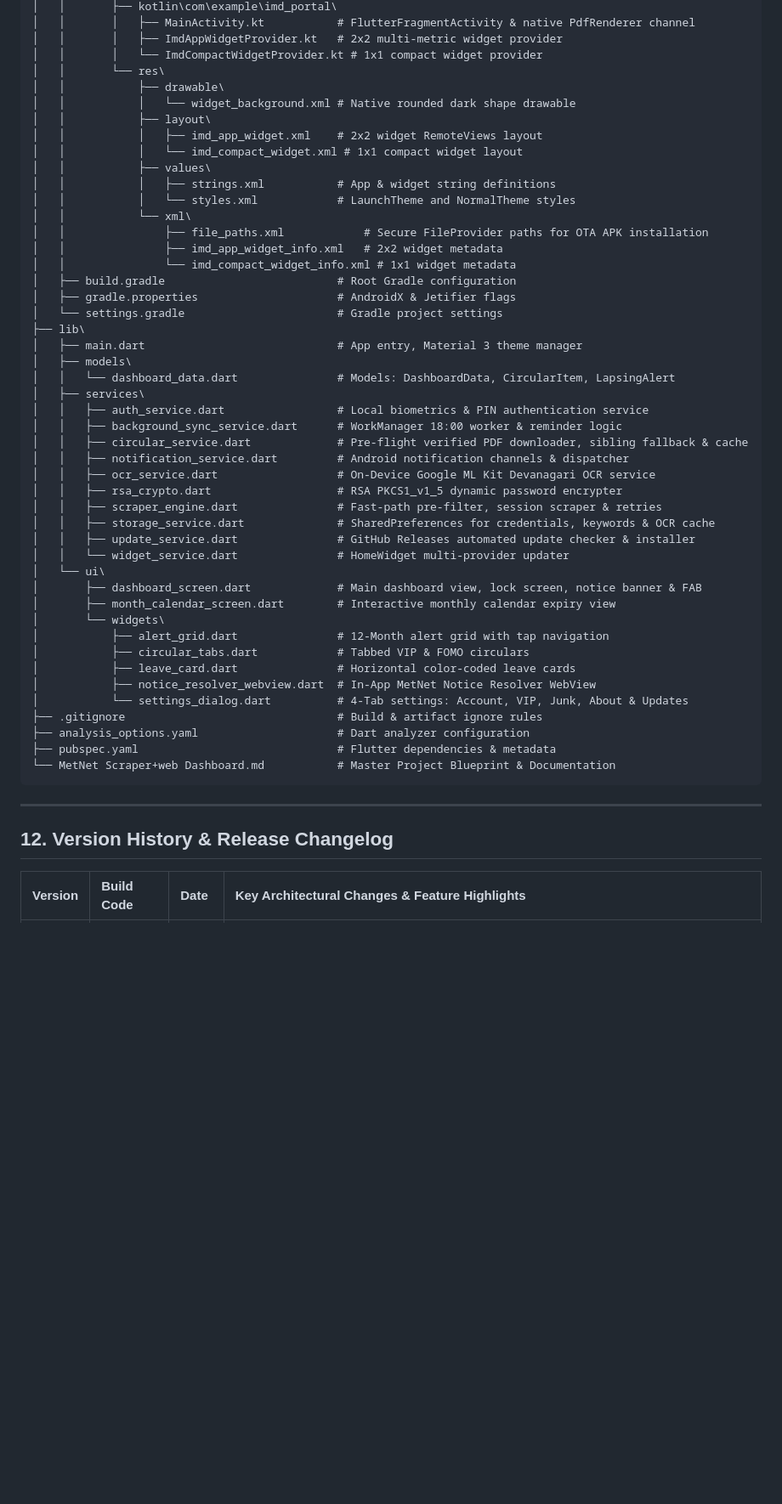
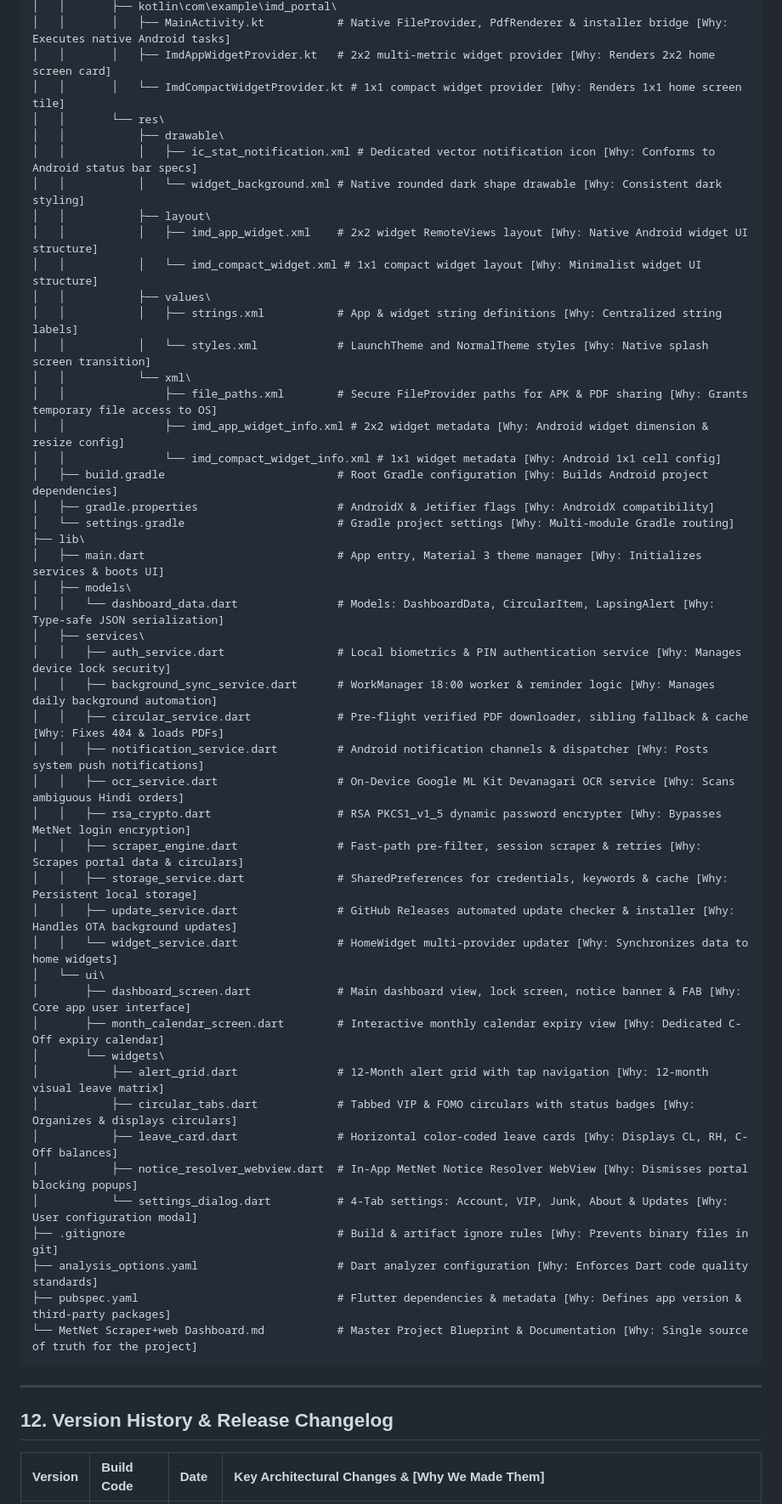
Before and after one commit to Aman6390/imd-portal, a Markdown page: MetNet Scraper+web Dashboard.md, the part around one of its changes. Shown at 85% size. Drawn GitHub-style; blank space fills up the shorter version.

Commit message:
docs: enrich blueprint with bracketed [Why: ...] explanations for every architectural component

````diff
--- a/MetNet Scraper+web Dashboard.md
+++ b/MetNet Scraper+web Dashboard.md
@@ -299,56 +215,57 @@ E:\imd portal\
 │   │       ├── kotlin\com\example\imd_portal\
-│   │       │   ├── MainActivity.kt           # FlutterFragmentActivity & native PdfRenderer channel
-│   │       │   ├── ImdAppWidgetProvider.kt   # 2x2 multi-metric widget provider
-│   │       │   └── ImdCompactWidgetProvider.kt # 1x1 compact widget provider
+│   │       │   ├── MainActivity.kt           # Native FileProvider, PdfRenderer & installer bridge [Why: Executes native Android tasks]
+│   │       │   ├── ImdAppWidgetProvider.kt   # 2x2 multi-metric widget provider [Why: Renders 2x2 home screen card]
+│   │       │   └── ImdCompactWidgetProvider.kt # 1x1 compact widget provider [Why: Renders 1x1 home screen tile]
 │   │       └── res\
 │   │           ├── drawable\
-│   │           │   └── widget_background.xml # Native rounded dark shape drawable
+│   │           │   ├── ic_stat_notification.xml # Dedicated vector notification icon [Why: Conforms to Android status bar specs]
+│   │           │   └── widget_background.xml # Native rounded dark shape drawable [Why: Consistent dark styling]
 │   │           ├── layout\
-│   │           │   ├── imd_app_widget.xml    # 2x2 widget RemoteViews layout
-│   │           │   └── imd_compact_widget.xml # 1x1 compact widget layout
+│   │           │   ├── imd_app_widget.xml    # 2x2 widget RemoteViews layout [Why: Native Android widget UI structure]
+│   │           │   └── imd_compact_widget.xml # 1x1 compact widget layout [Why: Minimalist widget UI structure]
 │   │           ├── values\
-│   │           │   ├── strings.xml           # App & widget string definitions
-│   │           │   └── styles.xml            # LaunchTheme and NormalTheme styles
+│   │           │   ├── strings.xml           # App & widget string definitions [Why: Centralized string labels]
+│   │           │   └── styles.xml            # LaunchTheme and NormalTheme styles [Why: Native splash screen transition]
 │   │           └── xml\
-│   │               ├── file_paths.xml            # Secure FileProvider paths for OTA APK installation
-│   │               ├── imd_app_widget_info.xml   # 2x2 widget metadata
-│   │               └── imd_compact_widget_info.xml # 1x1 widget metadata
-│   ├── build.gradle                          # Root Gradle configuration
-│   ├── gradle.properties                     # AndroidX & Jetifier flags
-│   └── settings.gradle                       # Gradle project settings
+│   │               ├── file_paths.xml        # Secure FileProvider paths for APK & PDF sharing [Why: Grants temporary file access to OS]
+│   │               ├── imd_app_widget_info.xml # 2x2 widget metadata [Why: Android widget dimension & resize config]
+│   │               └── imd_compact_widget_info.xml # 1x1 widget metadata [Why: Android 1x1 cell config]
+│   ├── build.gradle                          # Root Gradle configuration [Why: Builds Android project dependencies]
+│   ├── gradle.properties                     # AndroidX & Jetifier flags [Why: AndroidX compatibility]
+│   └── settings.gradle                       # Gradle project settings [Why: Multi-module Gradle routing]
 ├── lib\
-│   ├── main.dart                             # App entry, Material 3 theme manager
+│   ├── main.dart                             # App entry, Material 3 theme manager [Why: Initializes services & boots UI]
 │   ├── models\
-│   │   └── dashboard_data.dart               # Models: DashboardData, CircularItem, LapsingAlert
+│   │   └── dashboard_data.dart               # Models: DashboardData, CircularItem, LapsingAlert [Why: Type-safe JSON serialization]
 │   ├── services\
-│   │   ├── auth_service.dart                 # Local biometrics & PIN authentication service
-│   │   ├── background_sync_service.dart      # WorkManager 18:00 worker & reminder logic
-│   │   ├── circular_service.dart             # Pre-flight verified PDF downloader, sibling fallback & cache
-│   │   ├── notification_service.dart         # Android notification channels & dispatcher
-│   │   ├── ocr_service.dart                  # On-Device Google ML Kit Devanagari OCR service
-│   │   ├── rsa_crypto.dart                   # RSA PKCS1_v1_5 dynamic password encrypter
-│   │   ├── scraper_engine.dart               # Fast-path pre-filter, session scraper & retries
-│   │   ├── storage_service.dart              # SharedPreferences for credentials, keywords & OCR cache
-│   │   ├── update_service.dart               # GitHub Releases automated update checker & installer
-│   │   └── widget_service.dart               # HomeWidget multi-provider updater
+│   │   ├── auth_service.dart                 # Local biometrics & PIN authentication service [Why: Manages device lock security]
+│   │   ├── background_sync_service.dart      # WorkManager 18:00 worker & reminder logic [Why: Manages daily background automation]
+│   │   ├── circular_service.dart             # Pre-flight verified PDF downloader, sibling fallback & cache [Why: Fixes 404 & loads PDFs]
+│   │   ├── notification_service.dart         # Android notification channels & dispatcher [Why: Posts system push notifications]
+│   │   ├── ocr_service.dart                  # On-Device Google ML Kit Devanagari OCR service [Why: Scans ambiguous Hindi orders]
+│   │   ├── rsa_crypto.dart                   # RSA PKCS1_v1_5 dynamic password encrypter [Why: Bypasses MetNet login encryption]
+│   │   ├── scraper_engine.dart               # Fast-path pre-filter, session scraper & retries [Why: Scrapes portal data & circulars]
+│   │   ├── storage_service.dart              # SharedPreferences for credentials, keywords & cache [Why: Persistent local storage]
+│   │   ├── update_service.dart               # GitHub Releases automated update checker & installer [Why: Handles OTA background updates]
+│   │   └── widget_service.dart               # HomeWidget multi-provider updater [Why: Synchronizes data to home widgets]
 │   └── ui\
-│       ├── dashboard_screen.dart             # Main dashboard view, lock screen, notice banner & FAB
-│       ├── month_calendar_screen.dart        # Interactive monthly calendar expiry view
+│       ├── dashboard_screen.dart             # Main dashboard view, lock screen, notice banner & FAB [Why: Core app user interface]
+│       ├── month_calendar_screen.dart        # Interactive monthly calendar expiry view [Why: Dedicated C-Off expiry calendar]
 │       └── widgets\
-│           ├── alert_grid.dart               # 12-Month alert grid with tap navigation
-│           ├── circular_tabs.dart            # Tabbed VIP & FOMO circulars
-│           ├── leave_card.dart               # Horizontal color-coded leave cards
-│           ├── notice_resolver_webview.dart  # In-App MetNet Notice Resolver WebView
-│           └── settings_dialog.dart          # 4-Tab settings: Account, VIP, Junk, About & Updates
-├── .gitignore                                # Build & artifact ignore rules
-├── analysis_options.yaml                     # Dart analyzer configuration
-├── pubspec.yaml                              # Flutter dependencies & metadata
-└── MetNet Scraper+web Dashboard.md           # Master Project Blueprint & Documentation
+│           ├── alert_grid.dart               # 12-Month alert grid with tap navigation [Why: 12-month visual leave matrix]
+│           ├── circular_tabs.dart            # Tabbed VIP & FOMO circulars with status badges [Why: Organizes & displays circulars]
+│           ├── leave_card.dart               # Horizontal color-coded leave cards [Why: Displays CL, RH, C-Off balances]
+│           ├── notice_resolver_webview.dart  # In-App MetNet Notice Resolver WebView [Why: Dismisses portal blocking popups]
+│           └── settings_dialog.dart          # 4-Tab settings: Account, VIP, Junk, About & Updates [Why: User configuration modal]
+├── .gitignore                                # Build & artifact ignore rules [Why: Prevents binary files in git]
+├── analysis_options.yaml                     # Dart analyzer configuration [Why: Enforces Dart code quality standards]
+├── pubspec.yaml                              # Flutter dependencies & metadata [Why: Defines app version & third-party packages]
+└── MetNet Scraper+web Dashboard.md           # Master Project Blueprint & Documentation [Why: Single source of truth for the project]
 ```
 
 ---
 
 ## 12. Version History & Release Changelog
 
-| Version | Build Code | Date | Key Architectural Changes & Feature Highlights |
+| Version | Build Code | Date | Key Architectural Changes & [Why We Made Them] |
 | :--- | :--- | :--- | :--- |
````
Also changed, not shown: other parts of MetNet Scraper+web Dashboard.md (+119 -203 lines).
